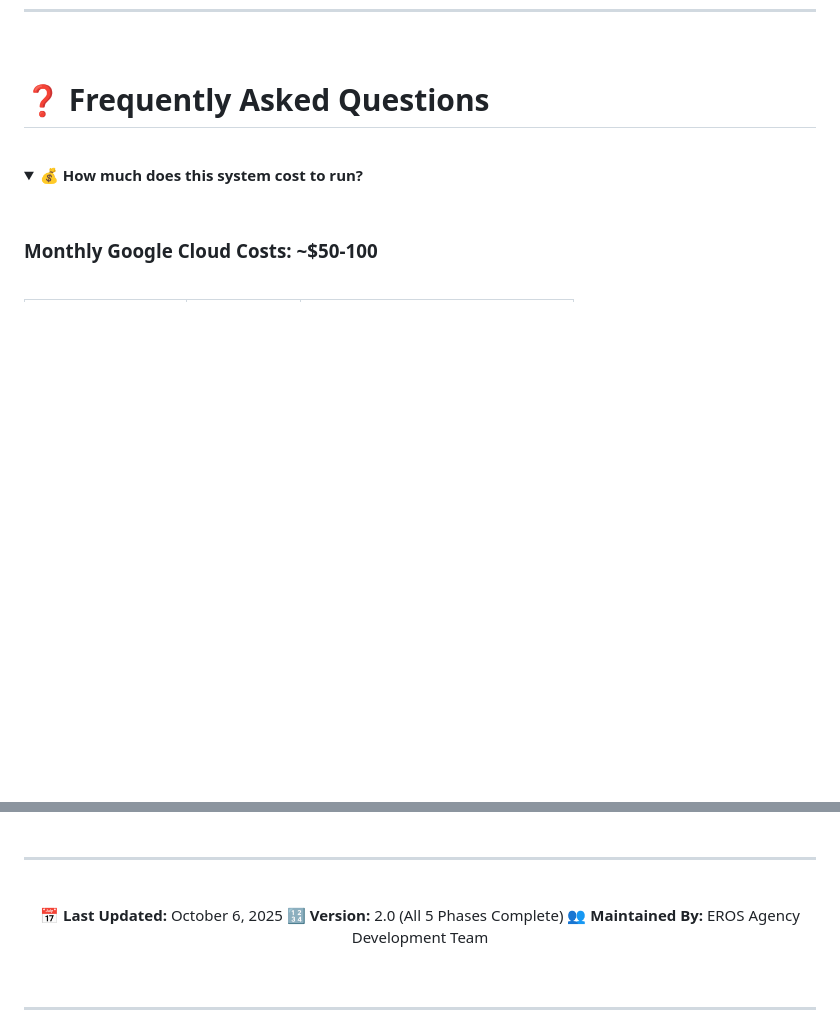
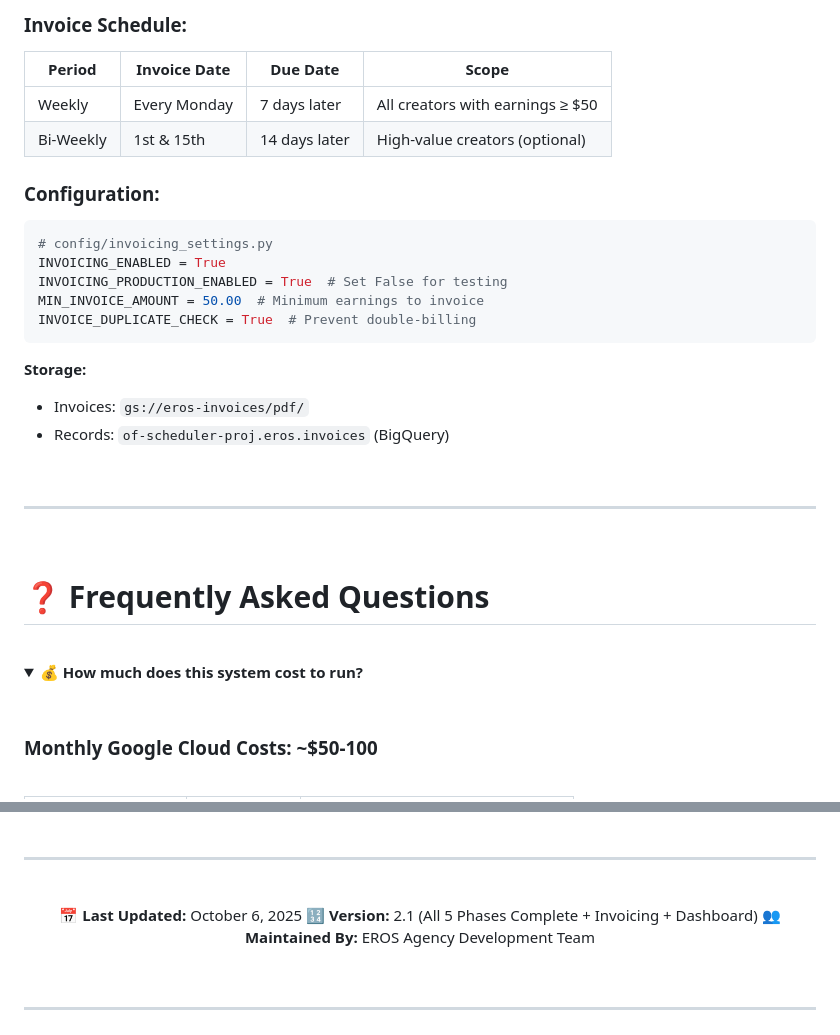
Before and after one commit to kyle-eros/eros-scheduling-brain, a Markdown page: README.md, 2 parts joined by grey strips. Drawn GitHub-style; folded sections open; blank space fills up the shorter version.

````diff
--- a/README.md
+++ b/README.md
@@ -1890,3 +2004,30 @@ LIMIT 20;
+### **Invoice Schedule:**
+
+| **Period** | **Invoice Date** | **Due Date** | **Scope** |
+|------------|------------------|--------------|-----------|
+| Weekly | Every Monday | 7 days later | All creators with earnings ≥ $50 |
+| Bi-Weekly | 1st & 15th | 14 days later | High-value creators (optional) |
+
+### **Configuration:**
+
+```python
+# config/invoicing_settings.py
+INVOICING_ENABLED = True
+INVOICING_PRODUCTION_ENABLED = True  # Set False for testing
+MIN_INVOICE_AMOUNT = 50.00  # Minimum earnings to invoice
+INVOICE_DUPLICATE_CHECK = True  # Prevent double-billing
+```
+
+**Storage:**
+- Invoices: `gs://eros-invoices/pdf/`
+- Records: `of-scheduler-proj.eros.invoices` (BigQuery)
+
+<br/>
+
+---
+
+<br/>
+
 # ❓ Frequently Asked Questions
 
 <br/>
@@ -2304,7 +2445,7 @@ Daily at 3:00 AM ET
 <div align="center">
 
 **📅 Last Updated:** October 6, 2025
-**🔢 Version:** 2.0 (All 5 Phases Complete)
+**🔢 Version:** 2.1 (All 5 Phases Complete + Invoicing + Dashboard)
 **👥 Maintained By:** EROS Agency Development Team
 
 <br/>
````
Also changed, not shown: other parts of README.md (+117 -3 lines).
